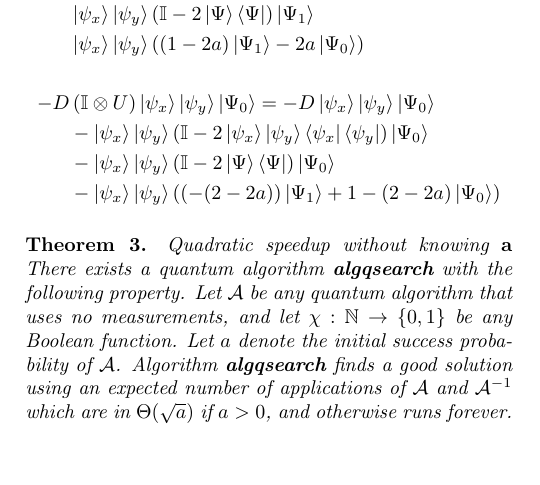
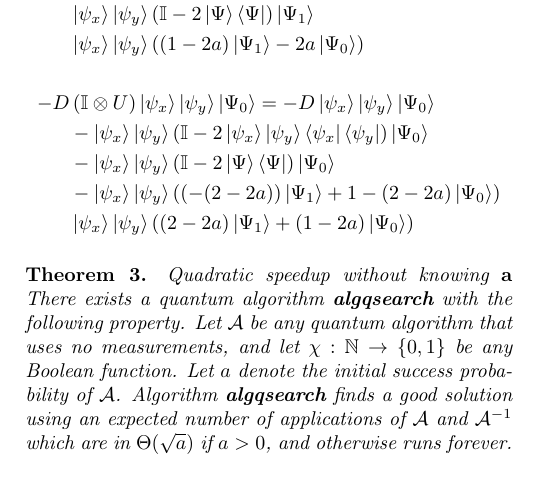
Before and after one commit to dudupo/Academic, a LaTeX document (projects/Distributed_project/lowerbound.tex): part of one column of page 1 of 2, cut so that both start at the same text, the shorter picture padded with empty space. Compiled offline with pdfLaTeX.

Commit message:
compiling -Fri Jul 15 06:46:24 PM IDT 2022

```diff
--- a/projects/Distributed_project/lowerbound.tex
+++ b/projects/Distributed_project/lowerbound.tex
@@ -91,6 +91,7 @@ consider the generaliz deffusion gate $D$, Then it holds that for any state $ \k
   &  - \ket{\psi_{x}}\ket{\psi_{y}} \left( \mathbb{I} - 2 \ket{\psi_{x}}\ket{\psi_{y}} \bra{ \psi_{x}}\bra{\psi_{y}} \right) \ket{\Psi_0} \\
   &  - \ket{\psi_{x}}\ket{\psi_{y}} \left( \mathbb{I} - 2 \ket{\Psi} \bra{\Psi} \right) \ket{\Psi_0} \\
   &  - \ket{\psi_{x}}\ket{\psi_{y}} \left( \left(  - (2-2a)  \right)\ket{\Psi_1} + 1 -(2 - 2a) \ket{\Psi_0} \right) \\
+  & \ket{\psi_{x}}\ket{\psi_{y}} \left( \left( 2-2a \right)\ket{\Psi_1} + \left(1  - 2a\right) \ket{\Psi_0} \right) \\
 \end{split}
 \end{equation*}
 % which is operator in Hilbert state at dimension: \[ \mathcal{O} \left( \left( \dim \left( \mathcal{H}_{2}^{\bigotimes \sqrt{n}} \bigotimes \mathcal{H}_{\sqrt{n}} \right) \right) ^2 o(1) \right) = \mathcal{O} \left( 2^{2\sqrt{n}}  \right)  \]
```
